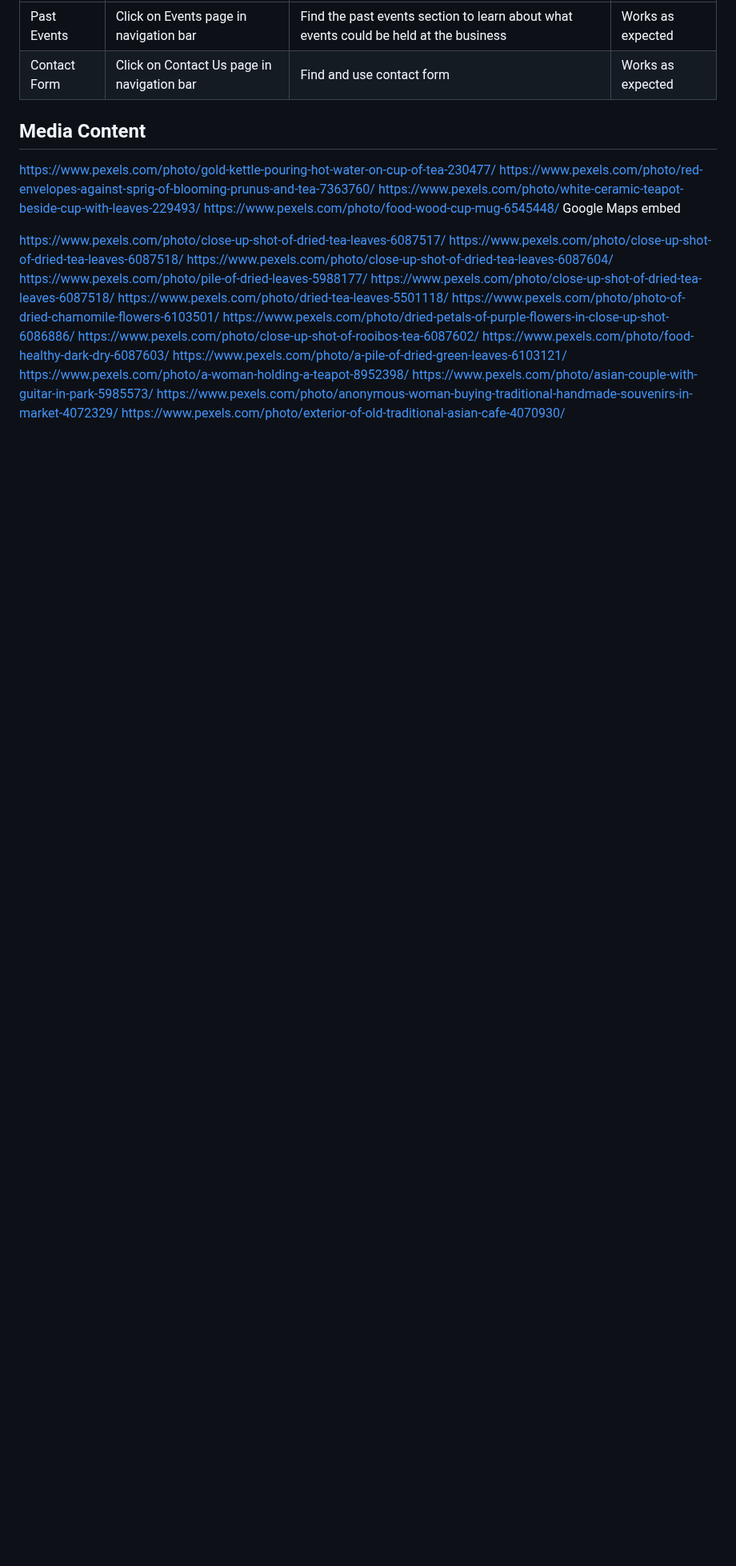
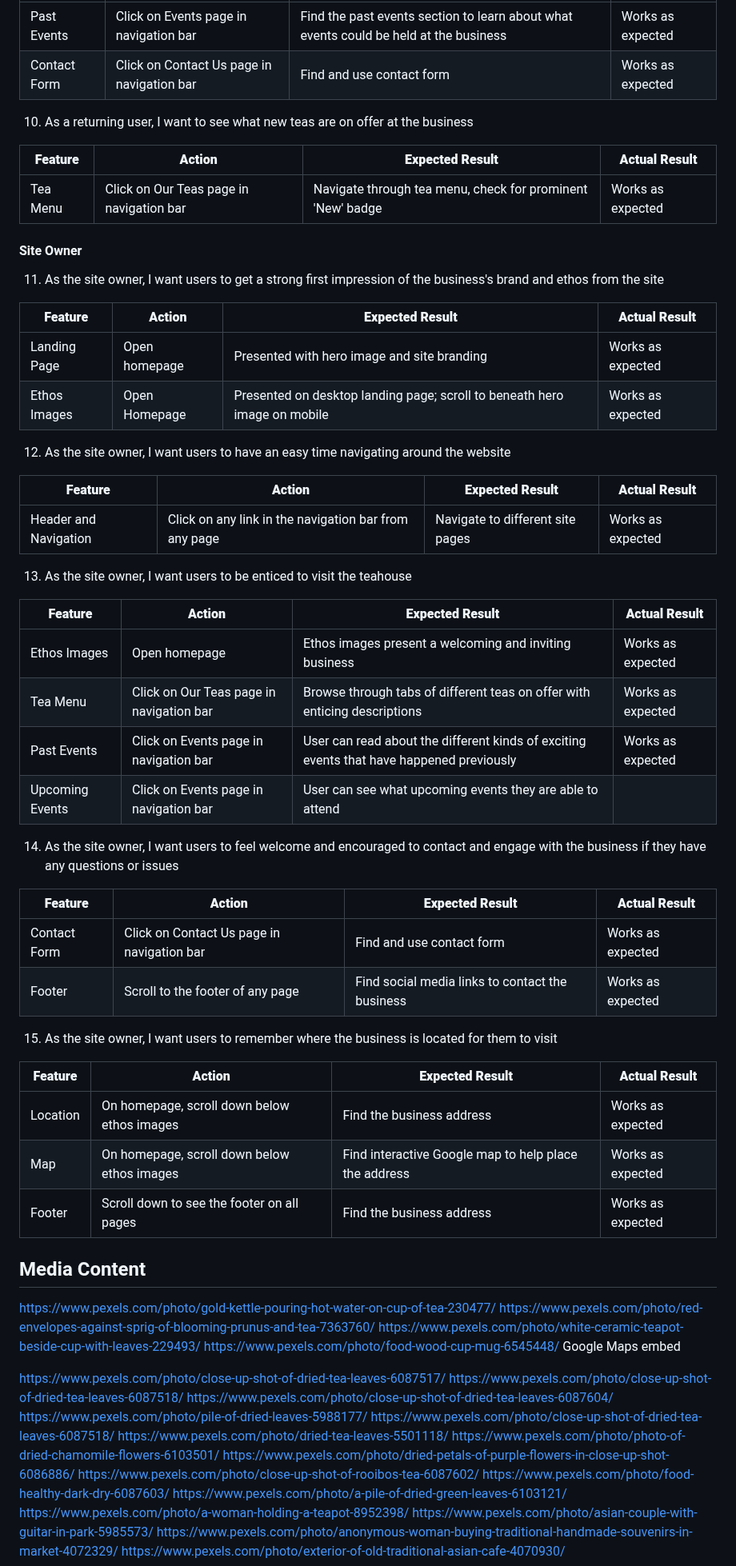
Before and after one commit to amorychambers/teahouse-project, a Markdown page: README.md, the part around the change. Shown at 80% size. Drawn GitHub-style; blank space fills up the shorter version.

Commit message:
readme: add site owner stories

```diff
--- a/README.md
+++ b/README.md
@@ -426,6 +426,54 @@ The website was tested and proved fully functional on the following browsers;
 | Past Events | Click on Events page in navigation bar | Find the past events section to learn about what events could be held at the business | Works as expected |
 | Contact Form | Click on Contact Us page in navigation bar | Find and use contact form | Works as expected |
 
+10. As a returning user, I want to see what new teas are on offer at the business
+
+| **Feature** | **Action** | **Expected Result** | **Actual Result** |
+| ---- | ---- | ---- | ---- |
+| Tea Menu | Click on Our Teas page in navigation bar | Navigate through tea menu, check for prominent 'New' badge | Works as expected |
+
+
+#### Site Owner
+
+11. As the site owner, I want users to get a strong first impression of the business's brand and ethos from the site
+
+| **Feature** | **Action** | **Expected Result** | **Actual Result** |
+| ---- | ---- | ---- | ---- |
+| Landing Page | Open homepage | Presented with hero image and site branding | Works as expected |
+| Ethos Images | Open Homepage | Presented on desktop landing page; scroll to beneath hero image on mobile | Works as expected |
+
+12. As the site owner, I want users to have an easy time navigating around the website
+
+| **Feature** | **Action** | **Expected Result** | **Actual Result** |
+| ---- | ---- | ---- | ---- |
+| Header and Navigation | Click on any link in the navigation bar from any page | Navigate to different site pages | Works as expected |
+
+13. As the site owner, I want users to be enticed to visit the teahouse
+
+| **Feature** | **Action** | **Expected Result** | **Actual Result** |
+| ---- | ---- | ---- | ---- |
+| Ethos Images | Open homepage | Ethos images present a welcoming and inviting business | Works as expected |
+| Tea Menu | Click on Our Teas page in navigation bar | Browse through tabs of different teas on offer with enticing descriptions | Works as expected |
+| Past Events | Click on Events page in navigation bar | User can read about the different kinds of exciting events that have happened previously | Works as expected |
+| Upcoming Events | Click on Events page in navigation bar | User can see what upcoming events they are able to attend |  |
+
+14. As the site owner, I want users to feel welcome and encouraged to contact and engage with the business if they have any questions or issues
+
+| **Feature** | **Action** | **Expected Result** | **Actual Result** |
+| ---- | ---- | ---- | ---- |
+| Contact Form | Click on Contact Us page in navigation bar | Find and use contact form | Works as expected |
+| Footer | Scroll to the footer of any page | Find social media links to contact the business | Works as expected |
+
+15. As the site owner, I want users to remember where the business is located for them to visit
+
+| **Feature** | **Action** | **Expected Result** | **Actual Result** |
+| ---- | ---- | ---- | ---- |
+| Location | On homepage, scroll down below ethos images | Find the business address | Works as expected |
+| Map | On homepage, scroll down below ethos images | Find interactive Google map to help place the address | Works as expected |
+| Footer | Scroll down to see the footer on all pages | Find the business address | Works as expected |
+
+
+
 
 ## Media Content
 
```
